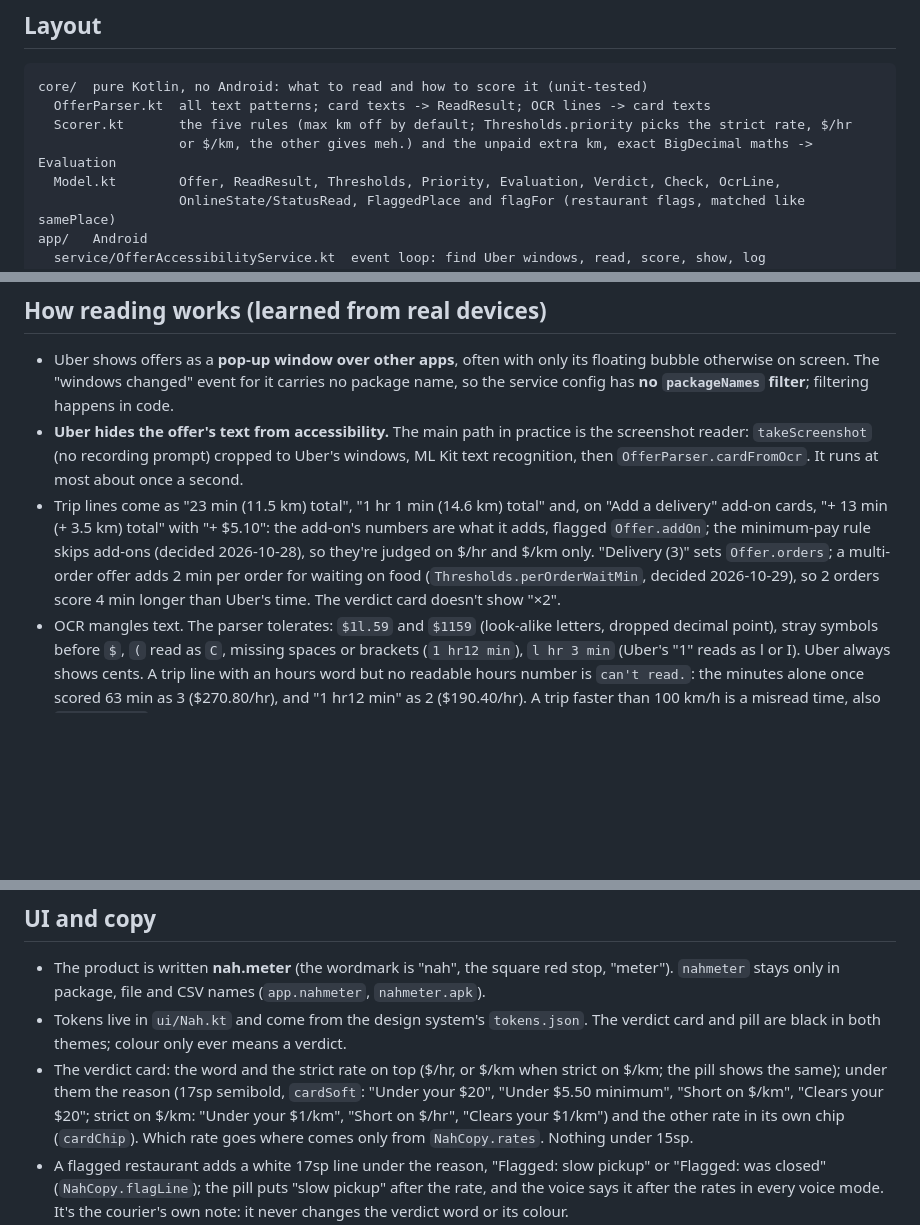
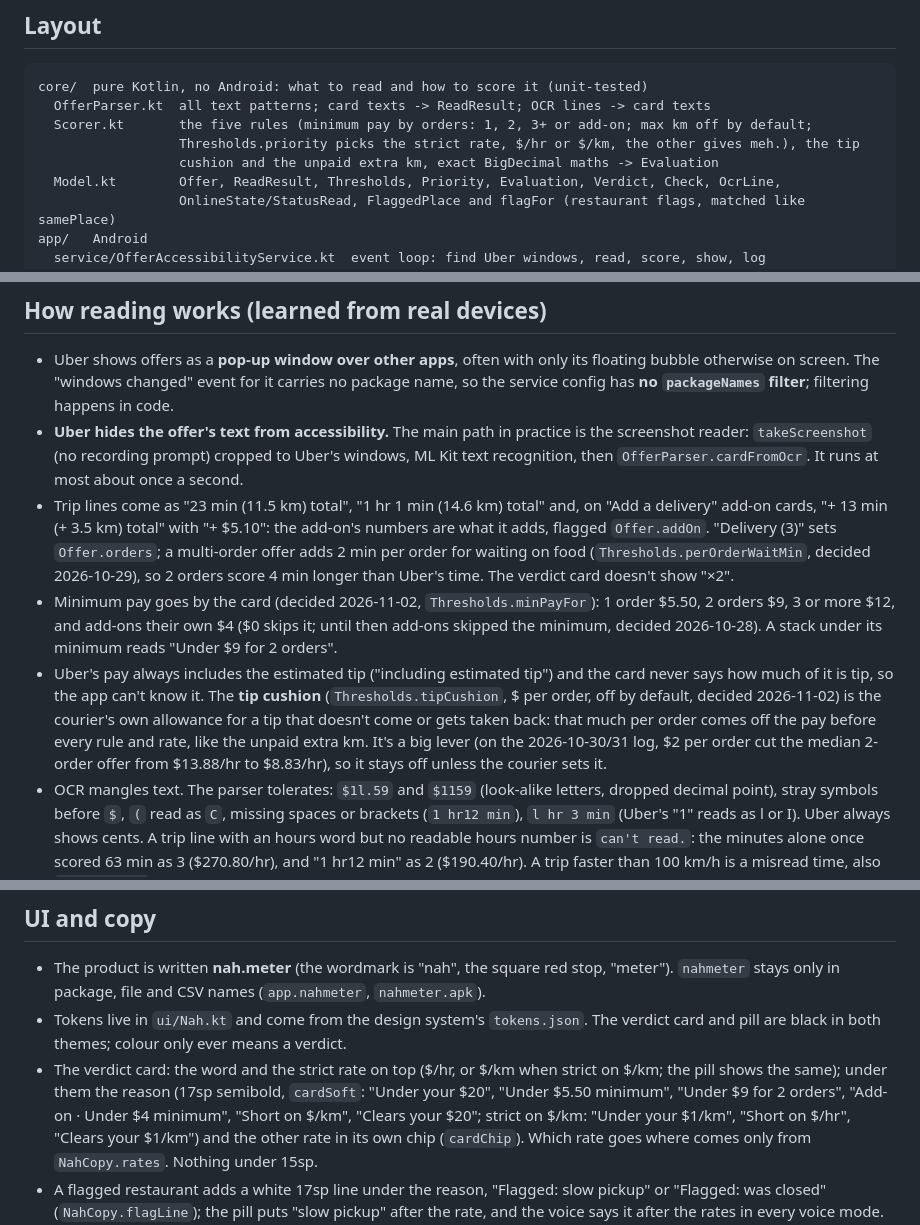
Before and after one commit to ejricahuerta/nah-meter, a Markdown page: CLAUDE.md, 3 parts joined by grey strips. Rendered like a GitHub page; blank space fills up the shorter version.

````diff
--- a/CLAUDE.md
+++ b/CLAUDE.md
@@ -81,8 +81,9 @@ never a push to `main`.
 ```
 core/  pure Kotlin, no Android: what to read and how to score it (unit-tested)
   OfferParser.kt  all text patterns; card texts -> ReadResult; OCR lines -> card texts
-  Scorer.kt       the five rules (max km off by default; Thresholds.priority picks the strict rate, $/hr
-                  or $/km, the other gives meh.) and the unpaid extra km, exact BigDecimal maths -> Evaluation
+  Scorer.kt       the five rules (minimum pay by orders: 1, 2, 3+ or add-on; max km off by default;
+                  Thresholds.priority picks the strict rate, $/hr or $/km, the other gives meh.), the tip
+                  cushion and the unpaid extra km, exact BigDecimal maths -> Evaluation
   Model.kt        Offer, ReadResult, Thresholds, Priority, Evaluation, Verdict, Check, OcrLine,
                   OnlineState/StatusRead, FlaggedPlace and flagFor (restaurant flags, matched like samePlace)
 app/   Android
@@ -129,10 +130,18 @@ Kotlin packages are still `dev.edmel.offerchecker.*` (the old name); the `applic
   recognition, then `OfferParser.cardFromOcr`. It runs at most about once a second.
 - Trip lines come as "23 min (11.5 km) total", "1 hr 1 min (14.6 km) total" and, on "Add a
   delivery" add-on cards, "+ 13 min (+ 3.5 km) total" with "+ $5.10": the add-on's numbers are what
-  it adds, flagged `Offer.addOn`; the minimum-pay rule skips add-ons (decided 2026-10-28), so
-  they're judged on $/hr and $/km only. "Delivery (3)" sets `Offer.orders`; a multi-order offer
+  it adds, flagged `Offer.addOn`. "Delivery (3)" sets `Offer.orders`; a multi-order offer
   adds 2 min per order for waiting on food (`Thresholds.perOrderWaitMin`, decided 2026-10-29), so
   2 orders score 4 min longer than Uber's time. The verdict card doesn't show "×2".
+- Minimum pay goes by the card (decided 2026-11-02, `Thresholds.minPayFor`): 1 order $5.50,
+  2 orders $9, 3 or more $12, and add-ons their own $4 ($0 skips it; until then add-ons skipped the
+  minimum, decided 2026-10-28). A stack under its minimum reads "Under $9 for 2 orders".
+- Uber's pay always includes the estimated tip ("including estimated tip") and the card never says
+  how much of it is tip, so the app can't know it. The **tip cushion** (`Thresholds.tipCushion`,
+  $ per order, off by default, decided 2026-11-02) is the courier's own allowance for a tip that
+  doesn't come or gets taken back: that much per order comes off the pay before every rule and
+  rate, like the unpaid extra km. It's a big lever (on the 2026-10-30/31 log, $2 per order cut the
+  median 2-order offer from $13.88/hr to $8.83/hr), so it stays off unless the courier sets it.
 - OCR mangles text. The parser tolerates: `$1l.59` and `$1159` (look-alike letters, dropped decimal
   point), stray symbols before `$`, `(` read as `C`, missing spaces or brackets (`1 hr12 min`),
   `l hr 3 min` (Uber's "1" reads as l or I). Uber always shows cents. A trip line with an hours word
@@ -198,7 +207,8 @@ Kotlin packages are still `dev.edmel.offerchecker.*` (the old name); the `applic
   and pill are black in both themes; colour only ever means a verdict.
 - The verdict card: the word and the strict rate on top ($/hr, or $/km when strict on $/km; the
   pill shows the same); under them the reason (17sp semibold, `cardSoft`: "Under your $20",
-  "Under $5.50 minimum", "Short on $/km", "Clears your $20"; strict on $/km: "Under your $1/km",
+  "Under $5.50 minimum", "Under $9 for 2 orders", "Add-on · Under $4 minimum", "Short on $/km",
+  "Clears your $20"; strict on $/km: "Under your $1/km",
   "Short on $/hr", "Clears your $1/km") and the other rate in its own chip (`cardChip`). Which
   rate goes where comes only from `NahCopy.rates`. Nothing under 15sp.
 - A flagged restaurant adds a white 17sp line under the reason, "Flagged: slow pickup" or
````
Also changed, not shown: README.md (+24 -13 lines).
